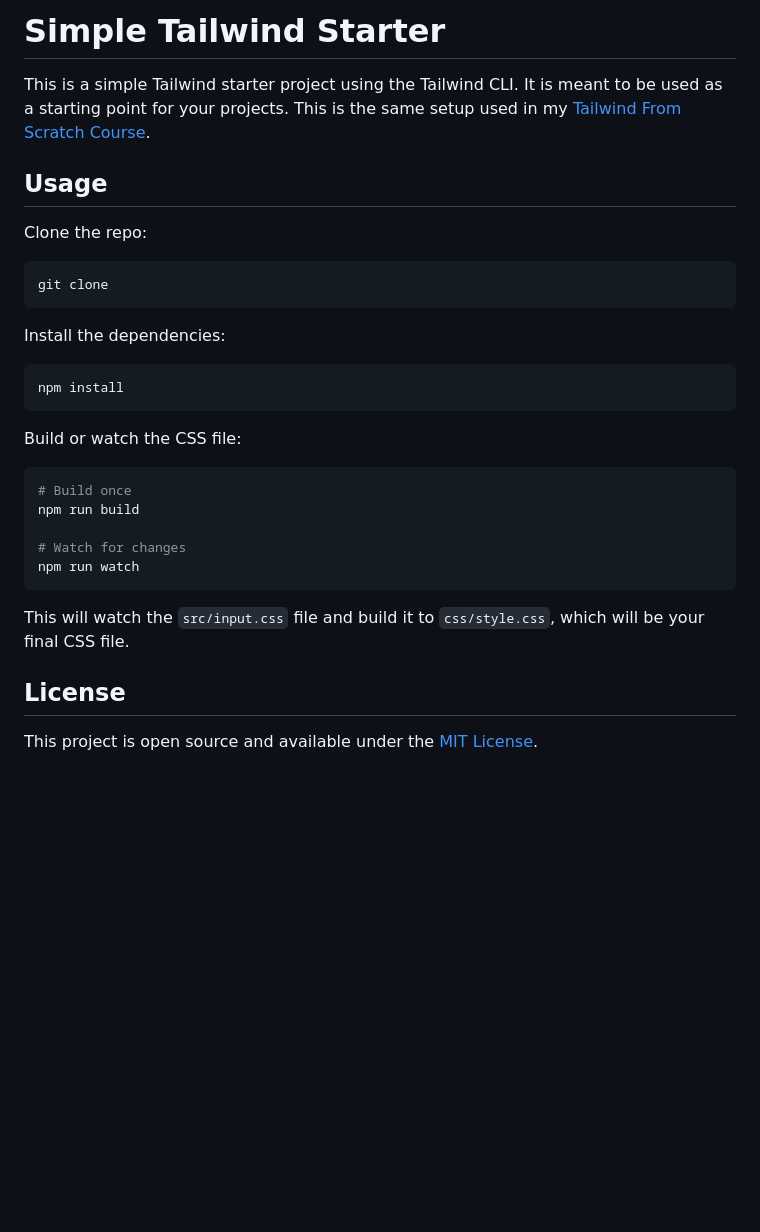
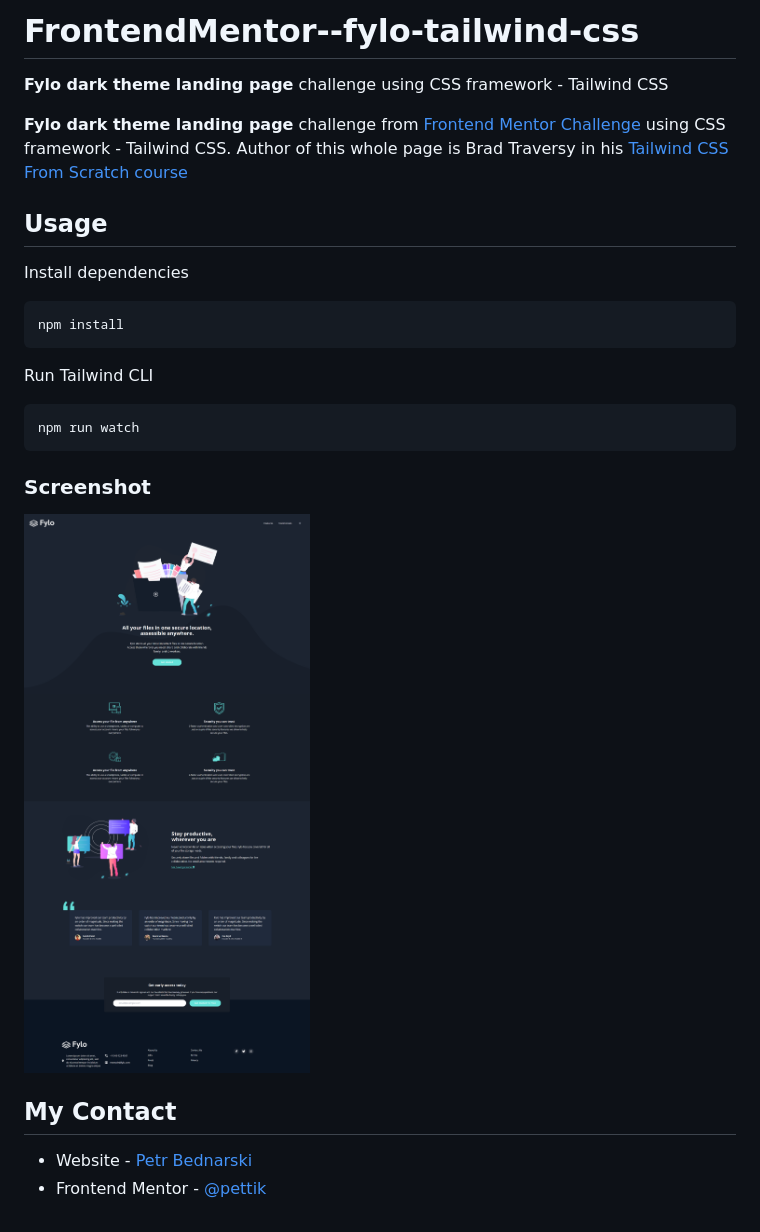
Before and after one commit to pettik/FrontendMentor--fylo-tailwind-css, a Markdown page: README.md, the part around the change. Drawn GitHub-style; pictures changed too: images/site-preview.png (added); blank space fills up the shorter version.

````diff
--- a/README.md
+++ b/README.md
@@ -1,33 +1,28 @@
-# Simple Tailwind Starter
+# FrontendMentor--fylo-tailwind-css
 
-This is a simple Tailwind starter project using the Tailwind CLI. It is meant to be used as a starting point for your projects. This is the same setup used in my [Tailwind From Scratch Course](https://www.traversymedia.com/tailwind-css-course).
+<b>Fylo dark theme landing page</b> challenge using CSS framework - Tailwind CSS
+
+<b>Fylo dark theme landing page</b> challenge from [Frontend Mentor Challenge](https://www.frontendmentor.io/challenges/fylo-dark-theme-landing-page-5ca5f2d21e82137ec91a50fd) using CSS framework - Tailwind CSS. Author of this whole page is Brad Traversy in his [Tailwind CSS From Scratch course](https://www.traversymedia.com/tailwind-css-course)
 
 ## Usage
 
-Clone the repo:
+Install dependencies
 
-```bash
-git clone
 ```
-
-Install the dependencies:
-
-```bash
 npm install
 ```
 
-Build or watch the CSS file:
+Run Tailwind CLI
 
-```bash
-# Build once
-npm run build
-
-# Watch for changes
+```
 npm run watch
 ```
 
-This will watch the `src/input.css` file and build it to `css/style.css`, which will be your final CSS file.
+### Screenshot
 
-## License
+<img src="./images/site-preview.png" alt="This is my solution of this challenge">
 
-This project is open source and available under the [MIT License](LICENSE).
+## My Contact
+
+- Website - [Petr Bednarski](https://github.com/pettik)
+- Frontend Mentor - [@pettik](https://www.frontendmentor.io/profile/pettik)
````
Also changed, not shown: 2 other files.
